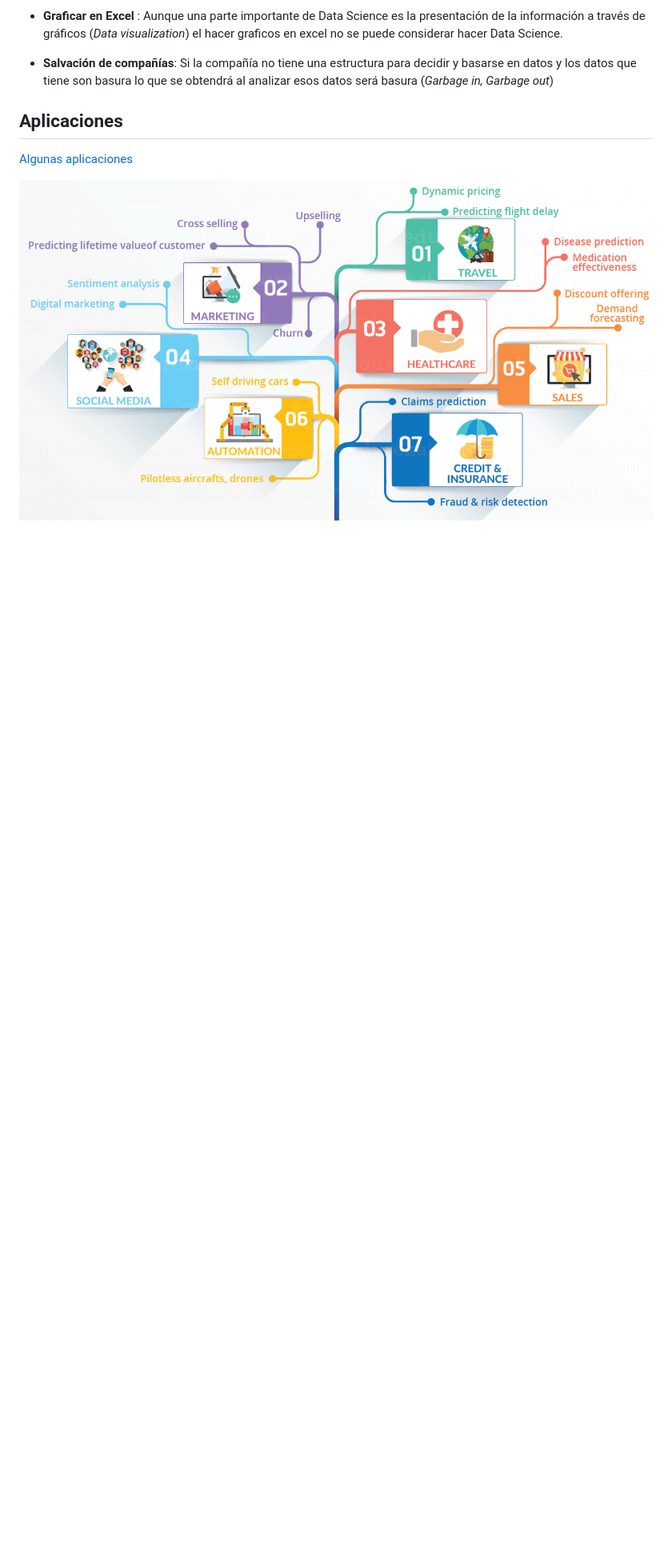
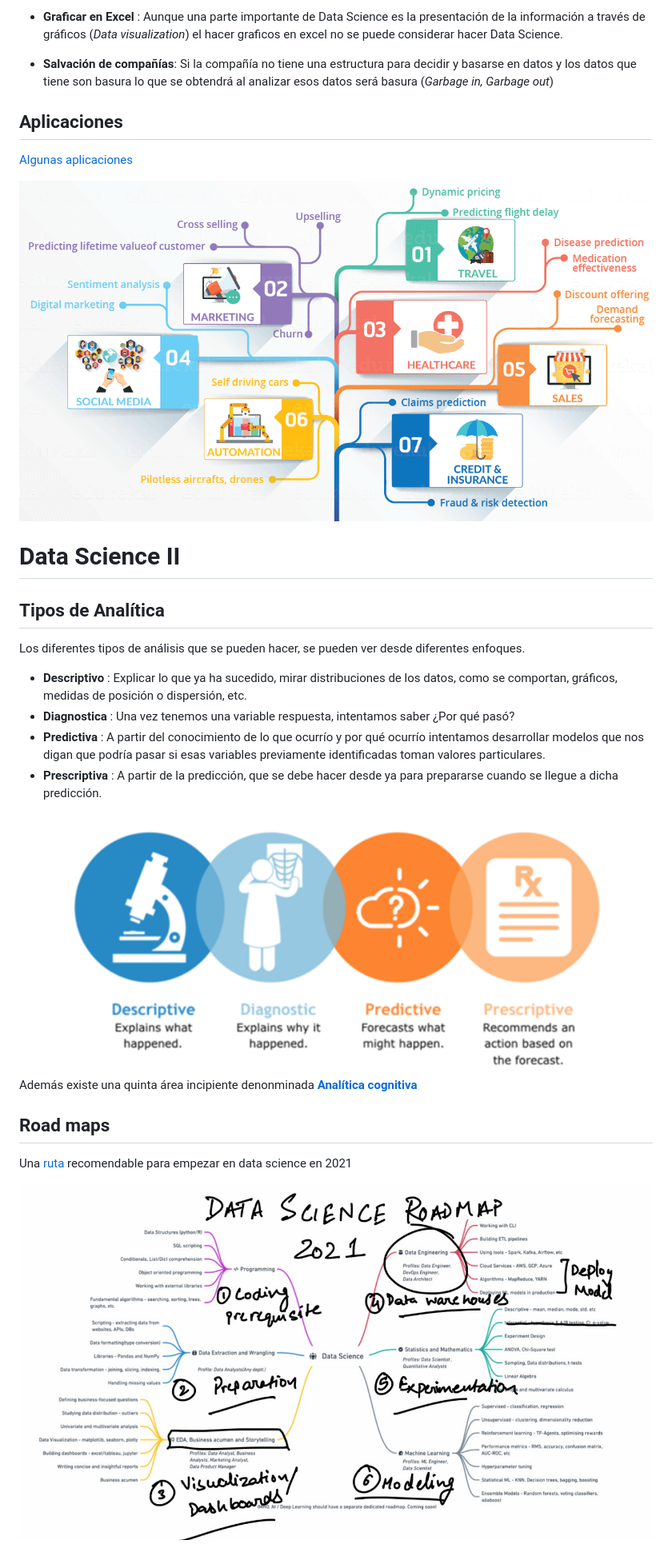
Before and after one commit to calvarezr7/Curso_AppliedDataAnalytics, a Markdown page: README.md, the part around the change printed below. Shown: that part at 80% size. Rendered like a GitHub page; pictures changed too: readme_img/roadmap.png (added), readme_img/tiposana.png (added); blank space fills up the shorter version.

Commit message:
Data science parte 2

```diff
--- a/README.md
+++ b/README.md
@@ -252,3 +252,25 @@ Para empezar a crear un archivo de R Markdown (que tiene por extensión ***.Rmd*
   <div align= "center">
     <img src="readme_img/aplicationsds.png" width="100%">
   </div>
+
+
+# Data Science II
+## Tipos de Analítica
+Los diferentes tipos de análisis que se pueden hacer, se pueden ver desde diferentes enfoques.
+- **Descriptivo** : Explicar lo que ya ha sucedido, mirar distribuciones de los datos, como se comportan, gráficos, medidas de posición o dispersión, etc.
+- **Diagnostica** : Una vez tenemos una variable respuesta, intentamos saber ¿Por qué pasó?
+- **Predictiva** : A partir del conocimiento de lo que ocurrío y por qué ocurrío intentamos desarrollar modelos que nos digan que podría pasar si esas variables previamente identificadas toman valores particulares.
+- **Prescriptiva** : A partir de la predicción, que se debe hacer desde ya para prepararse cuando se llegue a dicha predicción.
+
+<div align = "center">
+  <img src = "readme_img/tiposana.png" width = 90%>
+</div>
+
+Además existe una quinta área incipiente denonminada [**Analítica cognitiva**](https://www.ulster.ac.uk/cognitive-analytics-research/cognitive-analytics)
+
+## Road maps
+Una [ruta](https://www.freecodecamp.org/news/data-science-learning-roadmap/) recomendable para empezar en data science en 2021
+
+<div align = "center">
+  <img src = "readme_img/roadmap.png" width = 100%>
+</div>
```
Also changed, not shown: other parts of README.md (+1 -1 lines).
